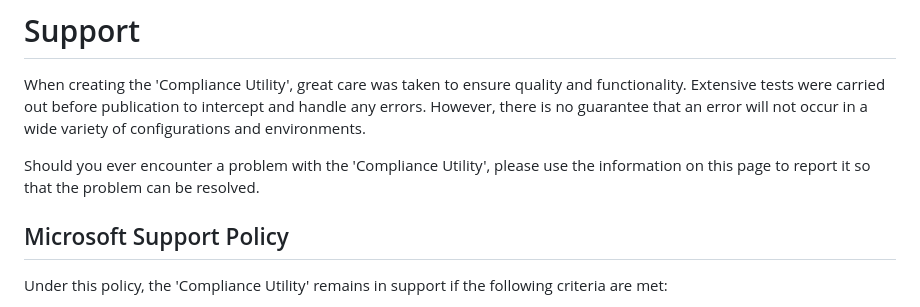
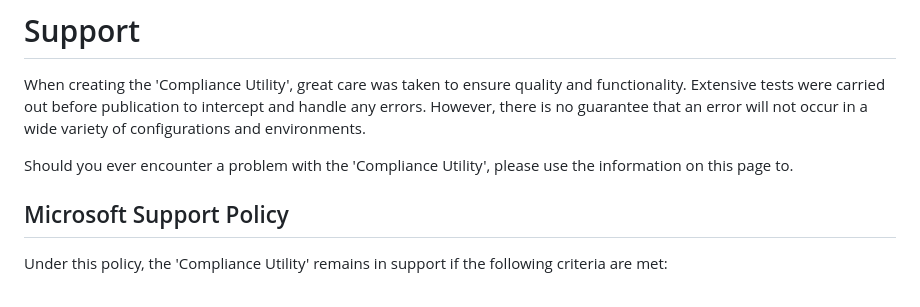
Before and after one commit to microsoft/ComplianceUtility, a Markdown page: SUPPORT.md, the part around the change. Drawn GitHub-style.

```diff
--- a/SUPPORT.md
+++ b/SUPPORT.md
@@ -2,7 +2,7 @@
 
 When creating the 'Compliance Utility', great care was taken to ensure quality and functionality. Extensive tests were carried out before publication to intercept and handle any errors. However, there is no guarantee that an error will not occur in a wide variety of configurations and environments.
 
-Should you ever encounter a problem with the 'Compliance Utility', please use the information on this page to report it so that the problem can be resolved.
+Should you ever encounter a problem with the 'Compliance Utility', please use the information on this page to.
 
 ## Microsoft Support Policy
 
```
